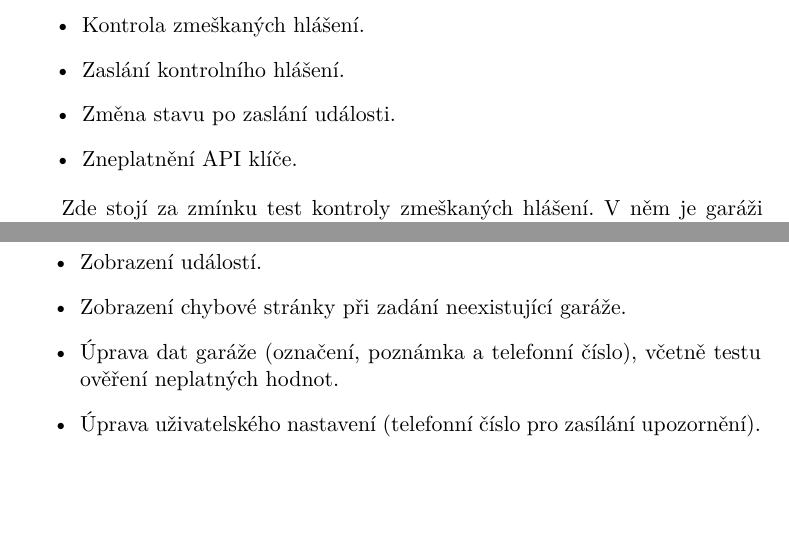
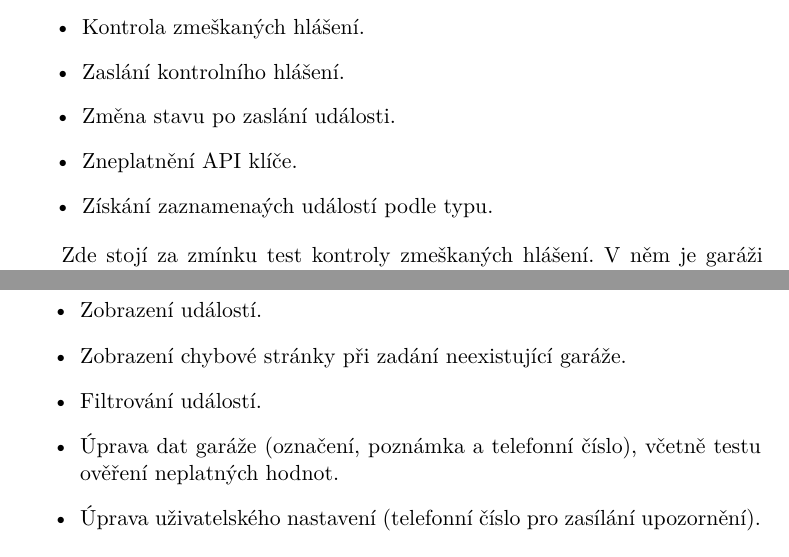
Before and after one commit to ggljzr/mi-dip, a LaTeX thesis (DP_Cervenka_Ondrej_2018.tex, which reads chapters/testovani.tex): two parts of pages 66 and 67 of 93, joined at a grey line, cut so that both start at the same text, the shorter picture padded with empty space. Compiled offline with pdfLaTeX.

Commit message:
added new test cases

```diff
--- a/chapters/testovani.tex
+++ b/chapters/testovani.tex
@@ -31,6 +31,7 @@ Testovány jsou následující scénáře:
     \item Zaslání kontrolního hlášení.
     \item Změna stavu po zaslání události.
     \item Zneplatnění API klíče.
+    \item Získání zaznamenaých událostí podle typu.
 \end{itemize}
 
 Zde stojí za zmínku test kontroly zmeškaných hlášení. V~něm je garáži zasláno kontrolní hlášení, čímž je určen čas dalšího očekávaného hlášení. Po překročení tohoto času je potřeba otestovat, zda byl stav garáže změnen na \uv{Nehlásí se}.
@@ -65,6 +66,7 @@ V~těchto testech je zkoumán \textit{controller} webového rozhraní a zobrazov
     \item Zobrazení stránky garáže.
     \item Zobrazení událostí.
     \item Zobrazení chybové stránky při zadání neexistující garáže.
+    \item Filtrování událostí.
     \item Úprava dat garáže (označení, poznámka a telefonní číslo), včetně testu ověření neplatných hodnot.
     \item Úprava uživatelského nastavení (telefonní číslo pro zasílání upozornění).
 \end{itemize}
```
